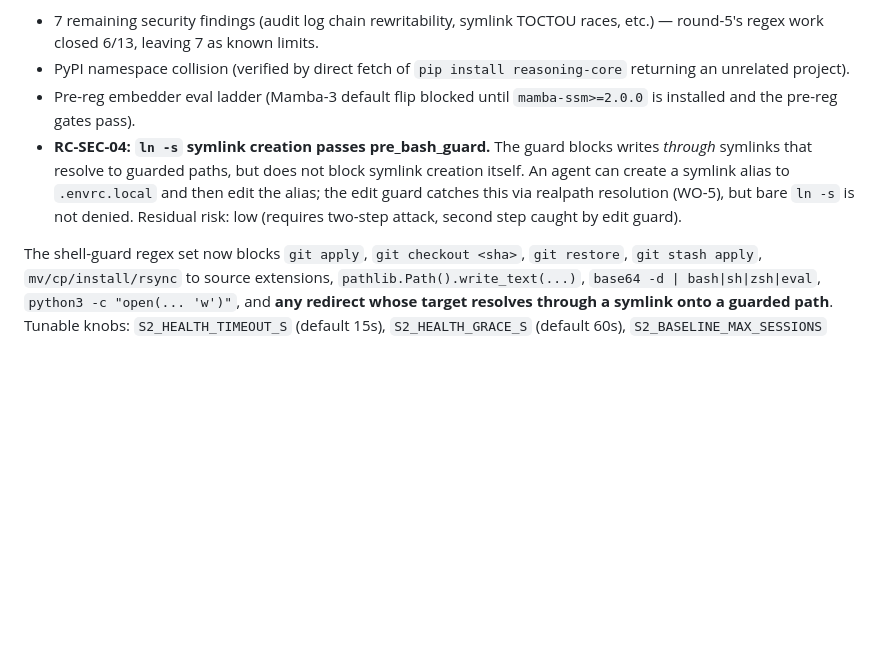
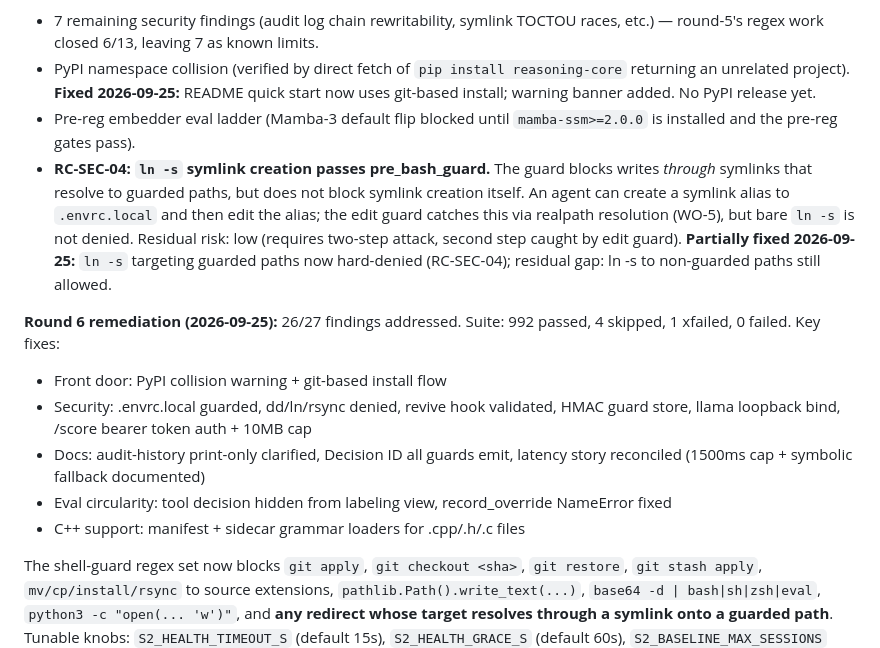
Before and after one commit to jakubkrzysztofsikora/reasoning-core, a Markdown page: README.md, the part around the change. Rendered like a GitHub page; blank space fills up the shorter version.

Commit message:
fix(remediation): Update README with Round 6 remediation status
Added Round 6 remediation summary (2026-09-25): 26/27 findings addressed,
suite green (992 passed, 4 skipped, 1 xfailed, 0 failed). Updated PyPI
collision and RC-SEC-04 ln -s entries with fix status.

```diff
--- a/README.md
+++ b/README.md
@@ -421,6 +421,8 @@ left these items out-of-scope for its blockers round:
     6/13, leaving 7 as known limits.
   - PyPI namespace collision (verified by direct fetch of
     `pip install reasoning-core` returning an unrelated project).
+    **Fixed 2026-09-25:** README quick start now uses git-based install;
+    warning banner added. No PyPI release yet.
   - Pre-reg embedder eval ladder (Mamba-3 default flip blocked
     until `mamba-ssm>=2.0.0` is installed and the pre-reg gates
     pass).
@@ -430,6 +432,20 @@ left these items out-of-scope for its blockers round:
     `.envrc.local` and then edit the alias; the edit guard catches this via
     realpath resolution (WO-5), but bare `ln -s` is not denied. Residual risk:
     low (requires two-step attack, second step caught by edit guard).
+    **Partially fixed 2026-09-25:** `ln -s` targeting guarded paths now
+    hard-denied (RC-SEC-04); residual gap: ln -s to non-guarded paths still
+    allowed.
+
+**Round 6 remediation (2026-09-25):** 26/27 findings addressed.
+Suite: 992 passed, 4 skipped, 1 xfailed, 0 failed. Key fixes:
+  - Front door: PyPI collision warning + git-based install flow
+  - Security: .envrc.local guarded, dd/ln/rsync denied, revive hook validated,
+    HMAC guard store, llama loopback bind, /score bearer token auth + 10MB cap
+  - Docs: audit-history print-only clarified, Decision ID all guards emit,
+    latency story reconciled (1500ms cap + symbolic fallback documented)
+  - Eval circularity: tool decision hidden from labeling view, record_override
+    NameError fixed
+  - C++ support: manifest + sidecar grammar loaders for .cpp/.h/.c files
 
 The shell-guard regex set now blocks `git apply`, `git checkout <sha>`,
 `git restore`, `git stash apply`, `mv/cp/install/rsync` to source extensions,
```
